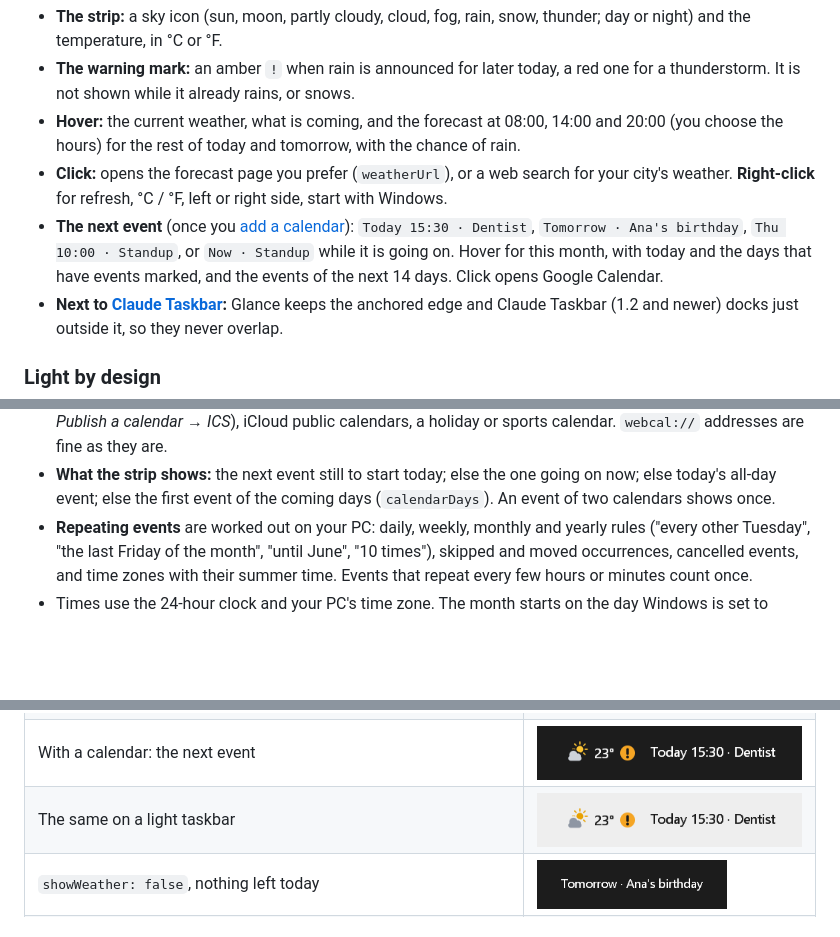
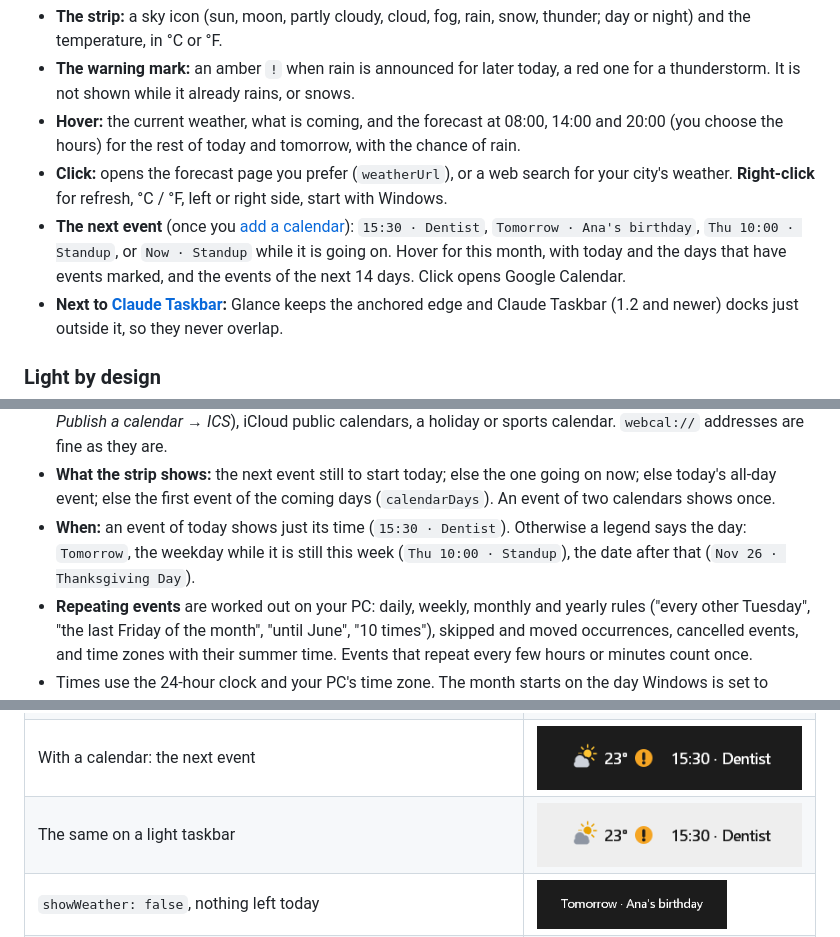
Before and after one commit to lucaslobasso/taskbar-glance, a Markdown page: README.md, 3 parts joined by grey strips. GitHub-like rendering; pictures changed too: docs/strip-calendar-light.png, docs/strip-calendar.png; blank space fills up the shorter version.

Commit message:
Calendar legend as specified: none for today's events, weekday only within this week, then the date
Co-Authored-By: Claude Fable 5.2 <noreply@anthropic.com>

```diff
--- a/README.md
+++ b/README.md
@@ -23,7 +23,7 @@ The weather and your next calendar event in the Windows 11 taskbar: the temperat
 - **The warning mark:** an amber `!` when rain is announced for later today, a red one for a thunderstorm. It is not shown while it already rains, or snows.
 - **Hover:** the current weather, what is coming, and the forecast at 08:00, 14:00 and 20:00 (you choose the hours) for the rest of today and tomorrow, with the chance of rain.
 - **Click:** opens the forecast page you prefer (`weatherUrl`), or a web search for your city's weather. **Right-click** for refresh, °C / °F, left or right side, start with Windows.
-- **The next event** (once you [add a calendar](#calendar)): `Today 15:30 · Dentist`, `Tomorrow · Ana's birthday`, `Thu 10:00 · Standup`, or `Now · Standup` while it is going on. Hover for this month, with today and the days that have events marked, and the events of the next 14 days. Click opens Google Calendar.
+- **The next event** (once you [add a calendar](#calendar)): `15:30 · Dentist`, `Tomorrow · Ana's birthday`, `Thu 10:00 · Standup`, or `Now · Standup` while it is going on. Hover for this month, with today and the days that have events marked, and the events of the next 14 days. Click opens Google Calendar.
 - **Next to [Claude Taskbar](https://github.com/lucaslobasso/claude-taskbar):** Glance keeps the anchored edge and Claude Taskbar (1.2 and newer) docks just outside it, so they never overlap.
 
 ### Light by design
@@ -83,6 +83,7 @@ Save, and the next event shows up within seconds.
 - **Treat the address like a password:** whoever has it can read that calendar. It stays in `glance.json` on your PC; the log and the saved copy never contain it. If it leaks, Google's **Reset** button next to it makes a new one.
 - **Any iCal address works**, not just Google's: Outlook.com (*Settings → Calendar → Shared calendars → Publish a calendar → ICS*), iCloud public calendars, a holiday or sports calendar. `webcal://` addresses are fine as they are.
 - **What the strip shows:** the next event still to start today; else the one going on now; else today's all-day event; else the first event of the coming days (`calendarDays`). An event of two calendars shows once.
+- **When:** an event of today shows just its time (`15:30 · Dentist`). Otherwise a legend says the day: `Tomorrow`, the weekday while it is still this week (`Thu 10:00 · Standup`), the date after that (`Nov 26 · Thanksgiving Day`).
 - **Repeating events** are worked out on your PC: daily, weekly, monthly and yearly rules ("every other Tuesday", "the last Friday of the month", "until June", "10 times"), skipped and moved occurrences, cancelled events, and time zones with their summer time. Events that repeat every few hours or minutes count once.
 - Times use the 24-hour clock and your PC's time zone. The month starts on the day Windows is set to (*Settings → Time & language → Language & region → Regional format*).
 
```
Also changed, not shown: other parts of README.md (+2 -2 lines), CHANGELOG.md (+2 -2 lines), 2 other files.
